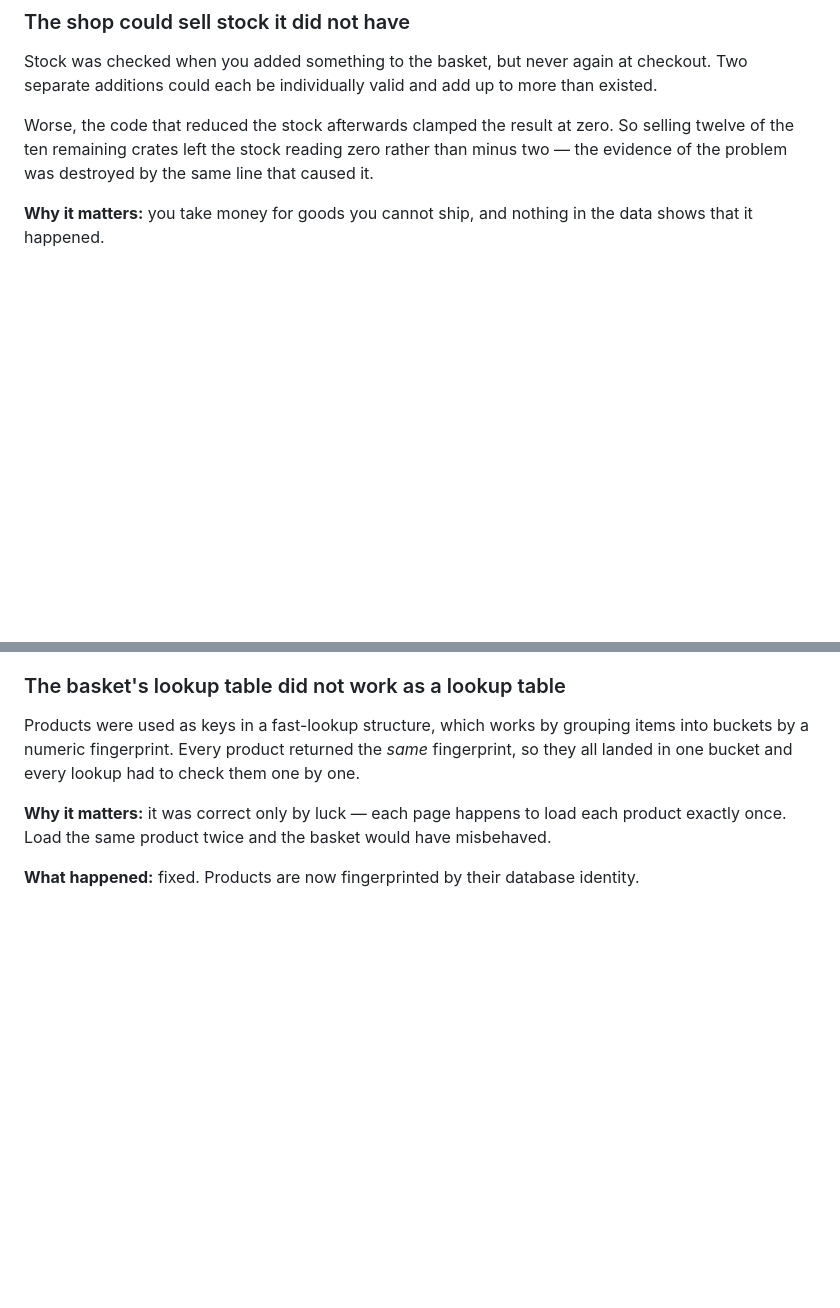
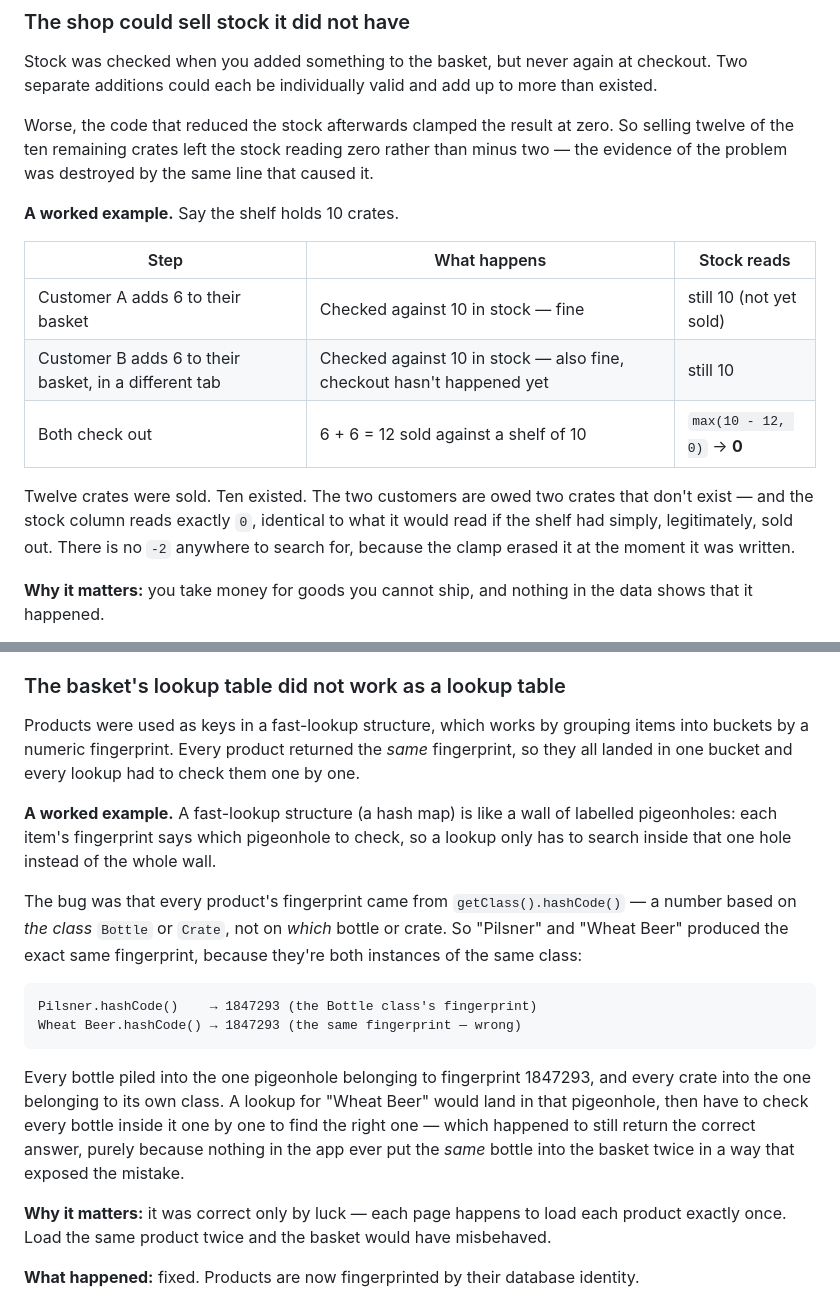
Before and after one commit to sanketh-sg/prost, a Markdown page: docs/readme/issues-before-upgrade.md, 2 parts joined by grey strips. GitHub-like rendering; blank space fills up the shorter version.

````diff
--- a/docs/readme/issues-before-upgrade.md
+++ b/docs/readme/issues-before-upgrade.md
@@ -105,6 +105,19 @@ selling twelve of the ten remaining crates left the stock reading zero rather th
 minus two — the evidence of the problem was destroyed by the same line that caused
 it.
 
+**A worked example.** Say the shelf holds 10 crates.
+
+| Step | What happens | Stock reads |
+|---|---|---|
+| Customer A adds 6 to their basket | Checked against 10 in stock — fine | still 10 (not yet sold) |
+| Customer B adds 6 to their basket, in a different tab | Checked against 10 in stock — also fine, checkout hasn't happened yet | still 10 |
+| Both check out | 6 + 6 = 12 sold against a shelf of 10 | `max(10 - 12, 0)` → **0** |
+
+Twelve crates were sold. Ten existed. The two customers are owed two crates that
+don't exist — and the stock column reads exactly `0`, identical to what it would
+read if the shelf had simply, legitimately, sold out. There is no `-2` anywhere
+to search for, because the clamp erased it at the moment it was written.
+
 **Why it matters:** you take money for goods you cannot ship, and nothing in the
 data shows that it happened.
 
@@ -137,6 +150,27 @@ Products were used as keys in a fast-lookup structure, which works by grouping
 items into buckets by a numeric fingerprint. Every product returned the *same*
 fingerprint, so they all landed in one bucket and every lookup had to check them
 one by one.
+
+**A worked example.** A fast-lookup structure (a hash map) is like a wall of
+labelled pigeonholes: each item's fingerprint says which pigeonhole to check,
+so a lookup only has to search inside that one hole instead of the whole wall.
+
+The bug was that every product's fingerprint came from `getClass().hashCode()`
+— a number based on *the class* `Bottle` or `Crate`, not on *which* bottle or
+crate. So "Pilsner" and "Wheat Beer" produced the exact same fingerprint,
+because they're both instances of the same class:
+
+```
+Pilsner.hashCode()    → 1847293 (the Bottle class's fingerprint)
+Wheat Beer.hashCode() → 1847293 (the same fingerprint — wrong)
+```
+
+Every bottle piled into the one pigeonhole belonging to fingerprint 1847293,
+and every crate into the one belonging to its own class. A lookup for
+"Wheat Beer" would land in that pigeonhole, then have to check every bottle
+inside it one by one to find the right one — which happened to still return
+the correct answer, purely because nothing in the app ever put the *same*
+bottle into the basket twice in a way that exposed the mistake.
 
 **Why it matters:** it was correct only by luck — each page happens to load each
 product exactly once. Load the same product twice and the basket would have
````
Also changed, not shown: docs/reference/removed-gcp-and-email-architecture-explained.md (added, +166 -0 lines), docs/reference/upgrading-spring-boot-explained.md (added, +239 -0 lines).
